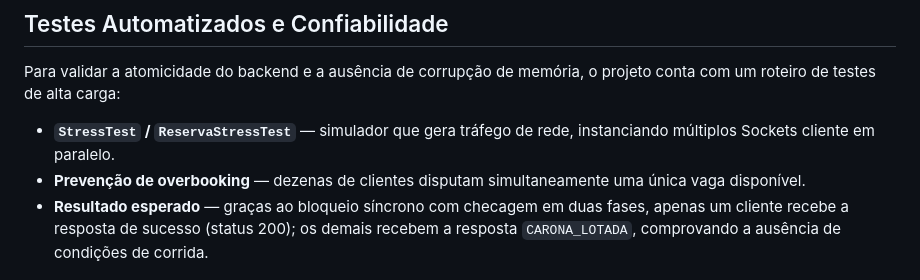
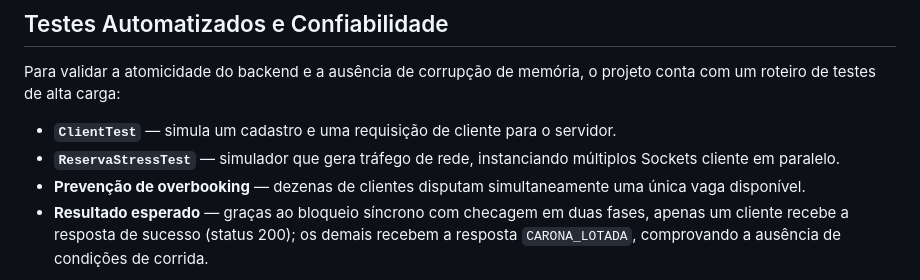
Before and after one commit to TaylonLu/MI_Redes_VaiJunto, a Markdown page: README.md, the part around the change. Rendered like a GitHub page.

Commit message:
Add ClientTest to automated testing section

```diff
--- a/README.md
+++ b/README.md
@@ -167,7 +167,8 @@ Detalhamento das etapas:
 
 Para validar a atomicidade do backend e a ausência de corrupção de memória, o projeto conta com um roteiro de testes de alta carga:
 
-- **`StressTest` / `ReservaStressTest`** — simulador que gera tráfego de rede, instanciando múltiplos Sockets cliente em paralelo.
+- **`ClientTest`** — simula um cadastro e uma requisição de cliente para o servidor.
+- **`ReservaStressTest`** — simulador que gera tráfego de rede, instanciando múltiplos Sockets cliente em paralelo.
 - **Prevenção de overbooking** — dezenas de clientes disputam simultaneamente uma única vaga disponível.
 - **Resultado esperado** — graças ao bloqueio síncrono com checagem em duas fases, apenas um cliente recebe a resposta de sucesso (status 200); os demais recebem a resposta `CARONA_LOTADA`, comprovando a ausência de condições de corrida.
 
```
